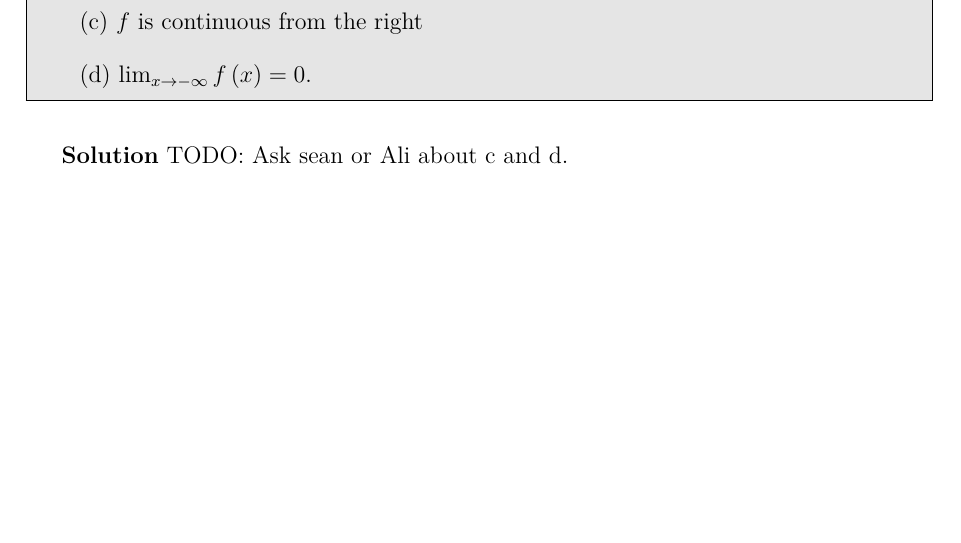
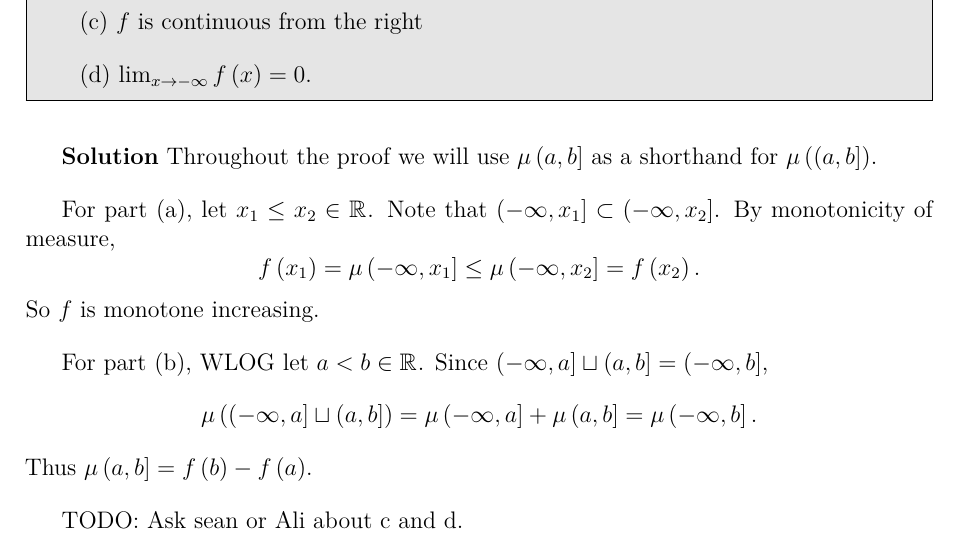
Before and after one commit to LoganOReed/RealAnalysis2024, a LaTeX document (000-main.tex, which reads 301-pset.tex): part of page 1 of 6, cut so that both start at the same text, the shorter picture padded with empty space. Compiled offline with XeLaTeX.

Commit message:
Finished half of problem 1

```diff
--- a/301-pset.tex
+++ b/301-pset.tex
@@ -16,6 +16,23 @@
 \end{problem}
 
 \begin{solution}
+  Throughout the proof we will use $\mu\left( a,b \right]$ as a shorthand for $\mu\left( \left( a,b \right] \right)$.
+
+  For part (a), let $x_{1} \leq x_{2} \in \mathbb{R}^{}$.
+  Note that $(-\infty, x_{1}] \subset (-\infty, x_{2}]$.
+  By monotonicity of measure,
+  \[
+    f\left( x_{1} \right) = \mu \left( -\infty, x_{1} \right] \leq \mu \left( -\infty, x_{2} \right] = f\left( x_{2} \right)
+  .\]
+  So $f$ is monotone increasing.
+
+  For part (b), WLOG let $a < b \in \mathbb{R}^{}$.
+  Since $\left( -\infty, a \right] \sqcup \left( a,b \right] = \left( -\infty,b \right]$,
+  \[
+    \mu \left( \left( -\infty, a \right] \sqcup \left( a,b \right] \right) = \mu \left( -\infty, a \right] + \mu \left( a,b \right] = \mu \left( -\infty, b \right]
+  .\]
+  Thus $\mu\left( a,b \right] = f\left( b \right) - f\left( a \right)$.
+
   TODO: Ask sean or Ali about c and d.
 \end{solution}
 
```
Also changed, not shown: 301-pset.tex (1 more changed lines).
